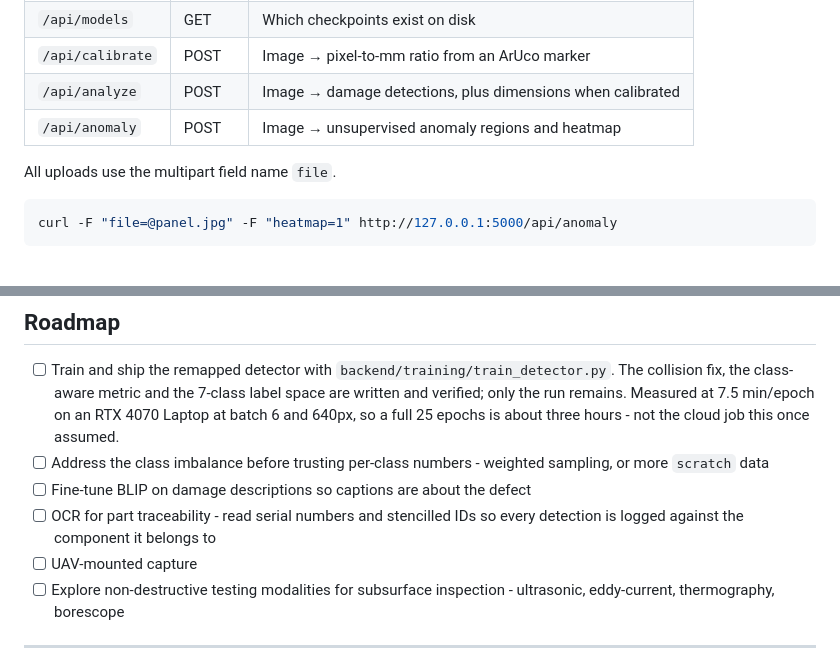
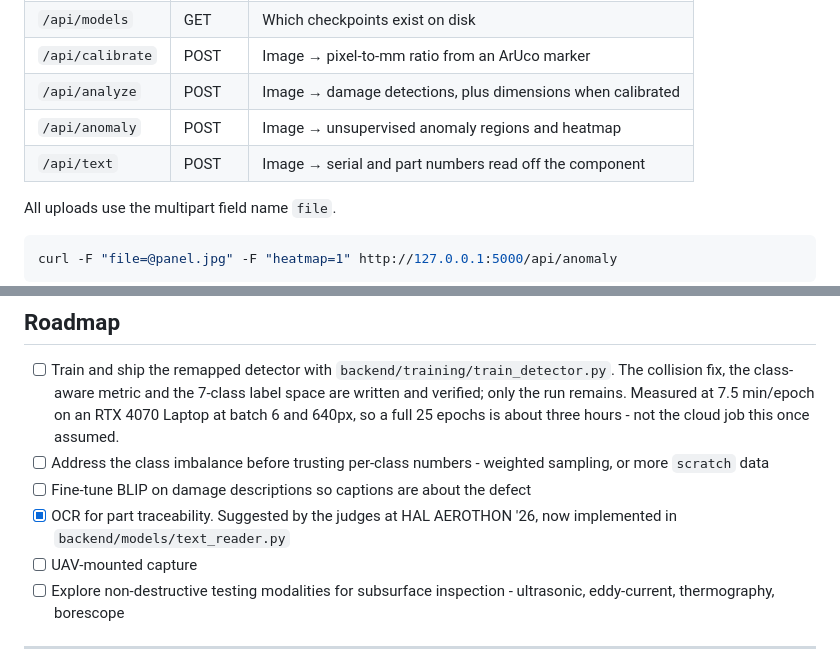
Before and after one commit to Yashvi2874/inspect_ar, a Markdown page: README.md, 2 parts joined by grey strips. GitHub-like rendering.

```diff
--- a/README.md
+++ b/README.md
@@ -294,6 +323,7 @@ python backend/app.py           # http://127.0.0.1:5000
 | `/api/calibrate` | POST | Image → pixel-to-mm ratio from an ArUco marker |
 | `/api/analyze` | POST | Image → damage detections, plus dimensions when calibrated |
 | `/api/anomaly` | POST | Image → unsupervised anomaly regions and heatmap |
+| `/api/text` | POST | Image → serial and part numbers read off the component |
 
 All uploads use the multipart field name `file`.
 
@@ -348,8 +378,8 @@ line references in [docs/KNOWN_ISSUES.md](docs/KNOWN_ISSUES.md).
 - [ ] Address the class imbalance before trusting per-class numbers - weighted
       sampling, or more `scratch` data
 - [ ] Fine-tune BLIP on damage descriptions so captions are about the defect
-- [ ] OCR for part traceability - read serial numbers and stencilled IDs so
-      every detection is logged against the component it belongs to
+- [x] OCR for part traceability. Suggested by the judges at HAL AEROTHON '26,
+      now implemented in `backend/models/text_reader.py`
 - [ ] UAV-mounted capture
 - [ ] Explore non-destructive testing modalities for subsurface inspection -
       ultrasonic, eddy-current, thermography, borescope
```
Also changed, not shown: other parts of README.md (+30 -1 lines), docs/images/ocr-demo.png (added), 8 other files.
